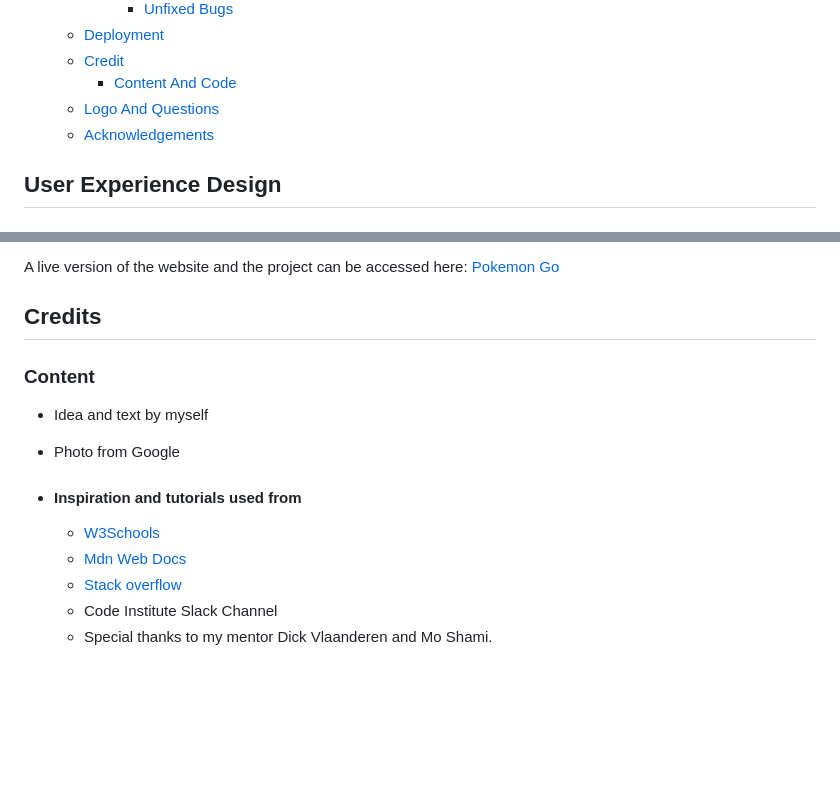
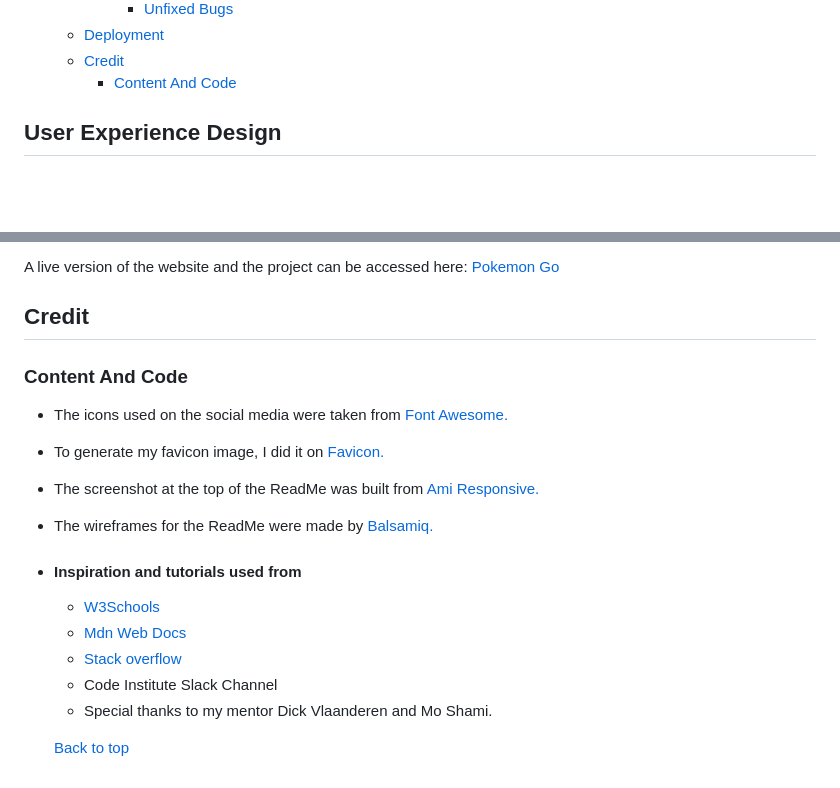
Before and after one commit to baselhn-cmd/PokemonGo, a Markdown page: README.md, 2 parts joined by grey strips. GitHub-like rendering; blank space fills up the shorter version.

Commit message:
add more content to reademe

```diff
--- a/README.md
+++ b/README.md
@@ -53,8 +53,7 @@ Get ready for an immersive experience filled with fun and nostalgia! Dive into t
   - [Deployment](#deployment)
   - [Credit](#credit)
     - [Content And Code](#content-and-code)
-  - [Logo And Questions](#logo-and-questions)
-  - [Acknowledgements](#acknowledgements)
+
 
 ## User Experience Design
 
@@ -211,12 +210,14 @@ The website was deployed to GitHub pages. Here is how you deploy on GitHub:
 A live version of the website and the project can be accessed here:
 [Pokemon Go](https://baselhn-cmd.github.io/PokemonGo/)
 
-## Credits
+## Credit
 
-### Content
+### Content And Code
 
-- Idea and text by myself
-- Photo from Google
+- The icons used on the social media were taken from [Font Awesome.](https://fontawesome.com)
+- To generate my favicon image, I did it on [Favicon.](https://favicon.io/)
+- The screenshot at the top of the ReadMe was built from [Ami Responsive.](https://ui.dev/amiresponsive)
+- The wireframes for the ReadMe were made by [Balsamiq.](https://balsamiq.com/)
 
 - #### Inspiration and tutorials used from
 
@@ -225,3 +226,5 @@ A live version of the website and the project can be accessed here:
   - [Stack overflow](https://stackoverflow.com/)
   - Code Institute Slack Channel
   - Special thanks to  my mentor Dick Vlaanderen and Mo Shami.
+
+  [Back to top](#Pokemon-Go-memory-game)
```
